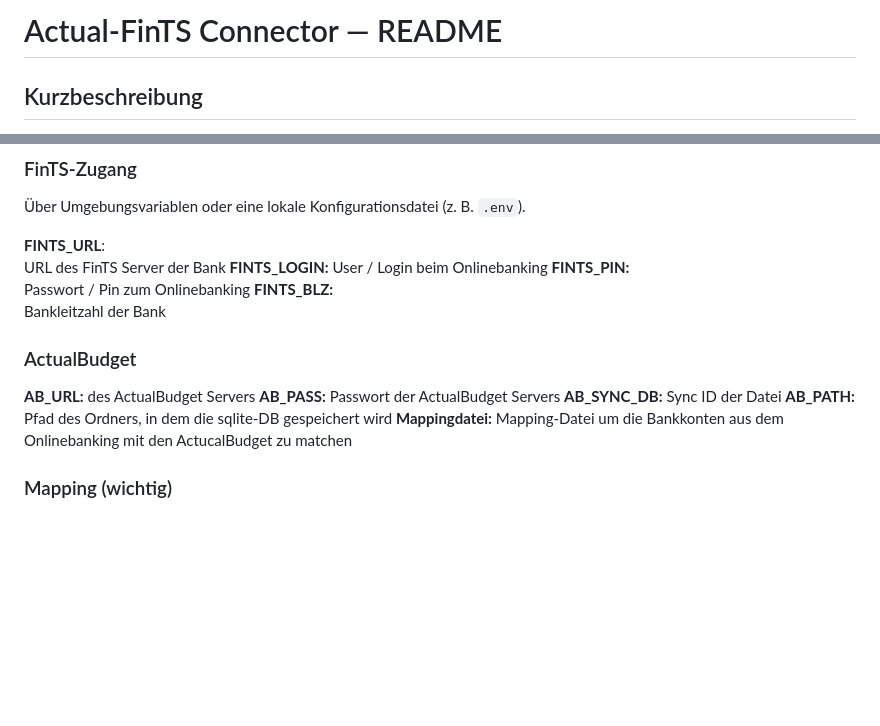
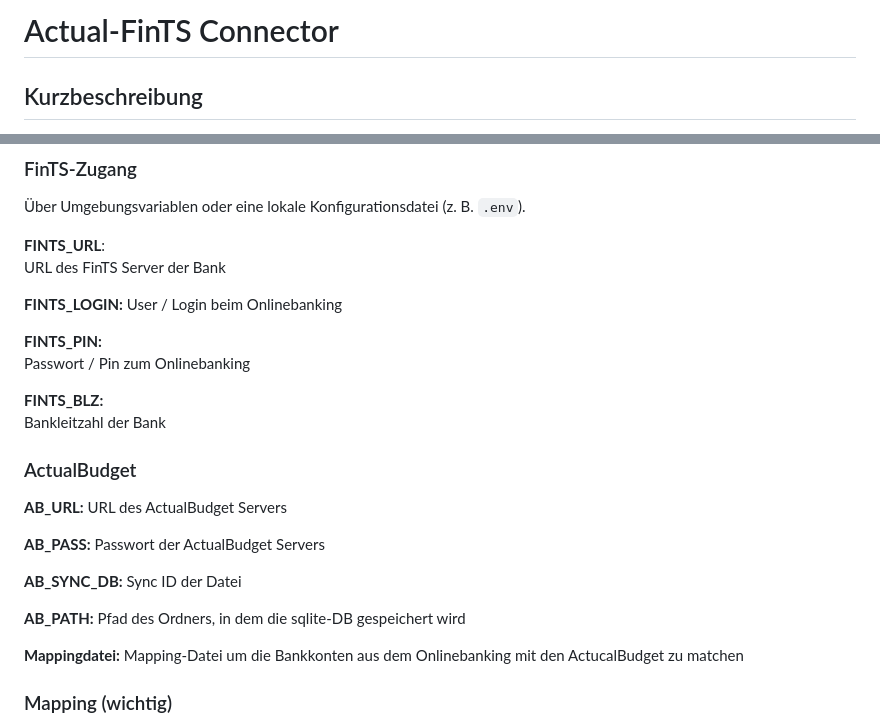
Before and after one commit to bastianpohl/actual-fints, a Markdown page: readme.md, 2 parts joined by grey strips. GitHub-like rendering; blank space fills up the shorter version.

Commit message:
update der readme.md 2

```diff
--- a/readme.md
+++ b/readme.md
@@ -1,4 +1,4 @@
-# Actual‑FinTS Connector — README
+# Actual‑FinTS Connector
 
 ## Kurzbeschreibung
 - Dieses Skript verbindet ein deutsches Bankkonto per FinTS mit der App ActualBudget.
@@ -22,22 +22,29 @@ Die aktuelle Version des Skripts supportet nur eine Fints-Account.
 
 **FINTS_URL**:
 URL des FinTS Server der Bank
+
 **FINTS_LOGIN:**
 User / Login beim Onlinebanking
+
 **FINTS_PIN:**
 Passwort / Pin zum Onlinebanking
+
 **FINTS_BLZ:**
 Bankleitzahl der Bank
 
 ### ActualBudget
 **AB_URL:**
-des ActualBudget Servers
+URL des ActualBudget Servers
+
 **AB_PASS:**
 Passwort der ActualBudget Servers
+
 **AB_SYNC_DB:**
 Sync ID der Datei
+
 **AB_PATH:**
 Pfad des Ordners, in dem die sqlite-DB gespeichert wird
+
 **Mappingdatei:**
 Mapping-Datei um die Bankkonten aus dem Onlinebanking mit den ActucalBudget zu matchen
 
```
